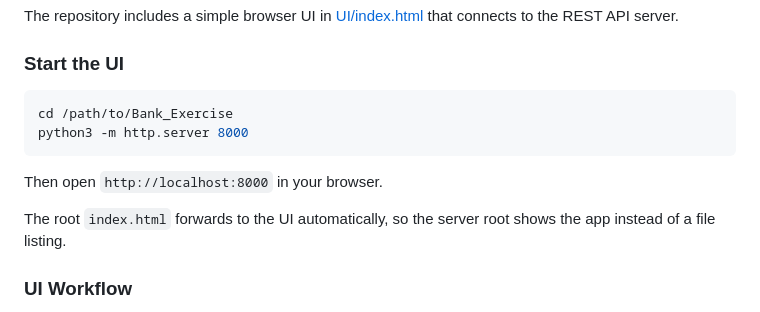
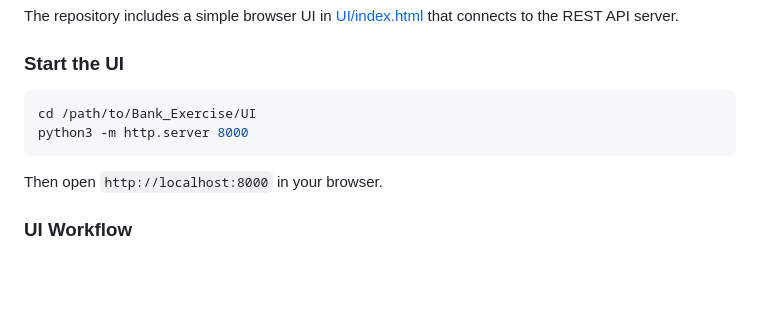
Before and after one commit to HenriqueHilleshein/Bank_Exercise, a Markdown page: README.md, the part around the change. Drawn GitHub-style; blank space fills up the shorter version.

Commit message:
updated UI ducmentation in the main READ.md

````diff
--- a/README.md
+++ b/README.md
@@ -137,13 +137,11 @@ The repository includes a simple browser UI in [UI/index.html](UI/index.html) th
 ### Start the UI
 
 ```bash
-cd /path/to/Bank_Exercise
+cd /path/to/Bank_Exercise/UI
 python3 -m http.server 8000
 ```
 
 Then open `http://localhost:8000` in your browser.
-
-The root `index.html` forwards to the UI automatically, so the server root shows the app instead of a file listing.
 
 ### UI Workflow
 
````
